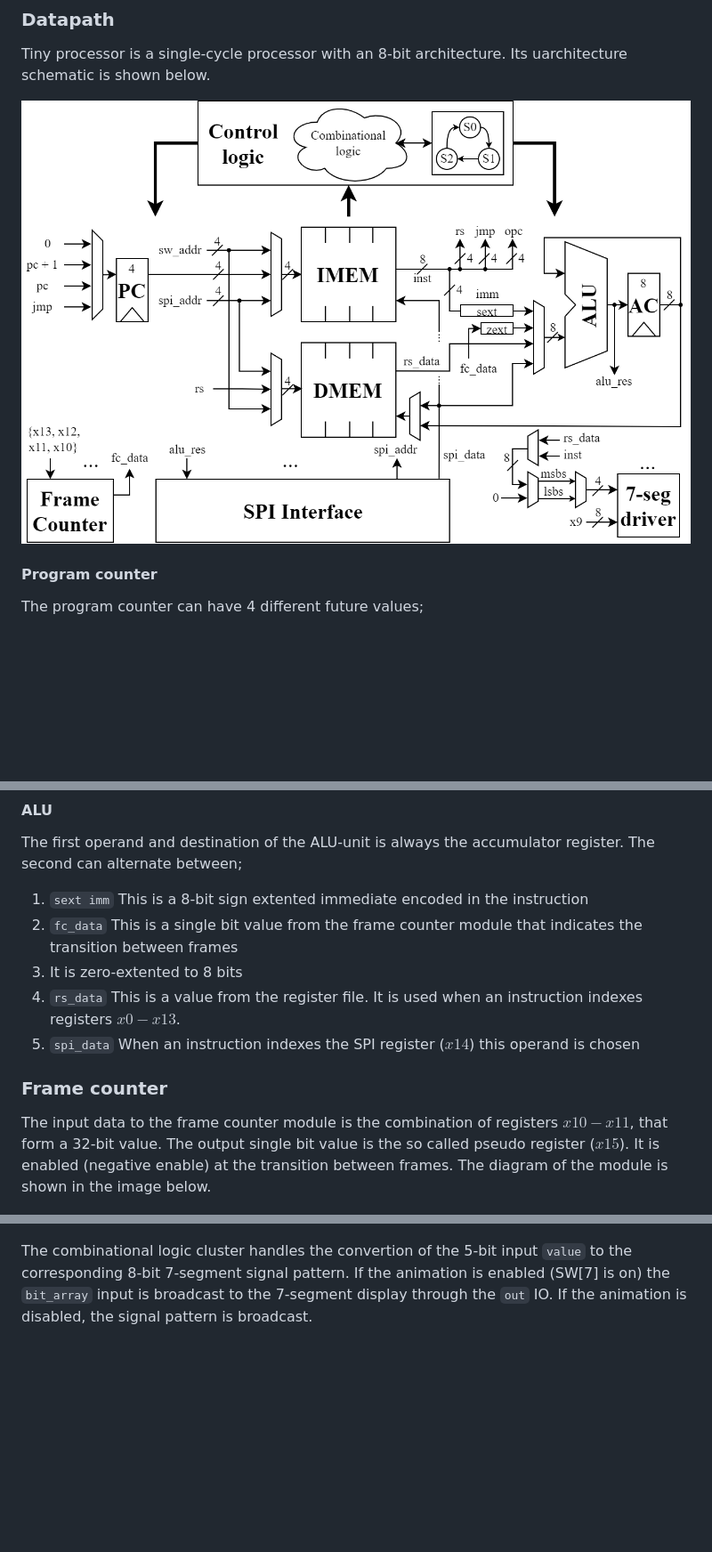
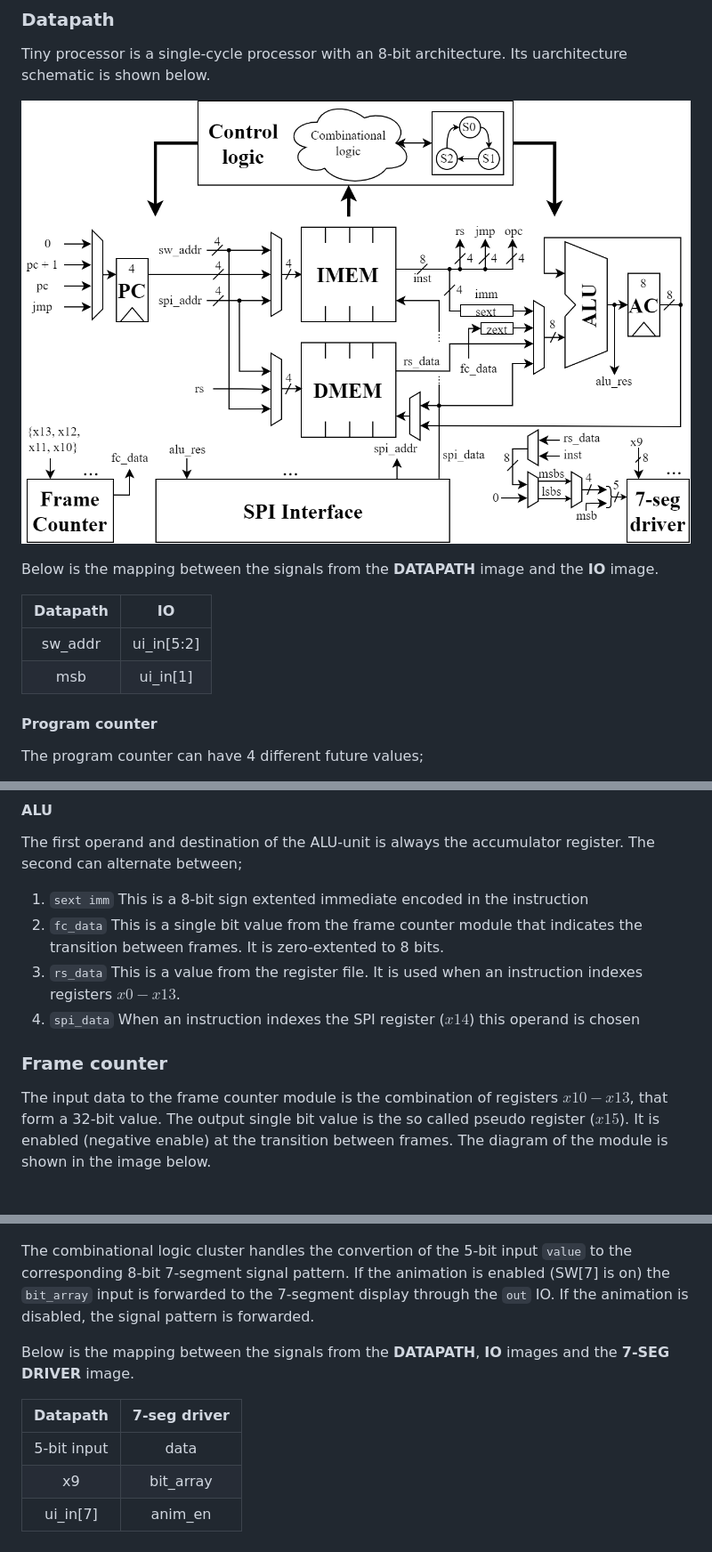
Before and after one commit to kosmalex/tiny_processor, a Markdown page: README.md, 3 parts joined by grey strips. Shown at 89% size. Rendered like a GitHub page; pictures changed too: figs/TP-uARCH.png; blank space fills up the shorter version.

```diff
--- a/README.md
+++ b/README.md
@@ -180,6 +184,13 @@ These are directly connected to each segment of the 7-segment display
 Tiny processor is a single-cycle processor with an 8-bit architecture. Its uarchitecture schematic is shown below.
 
 <p align=center> <img src="figs/TP-uARCH.png" alt="figs/TP-uARCH.png" width="1000"/> </p>
+
+Below is the mapping between the signals from the **DATAPATH** image and the **IO** image.
+
+| Datapath | IO |
+| :------: | :------: |
+| sw_addr | ui_in[5:2] |
+| msb | ui_in[1] |
 
 #### Program counter
 
@@ -221,14 +232,13 @@ Below is the mapping between the signals in the **DATAPATH** image and the **MEM
 
 The first operand and destination of the ALU-unit is always the accumulator register. The second can alternate between;
   1. `sext imm` This is a 8-bit sign extented immediate encoded in the instruction
-  2. `fc_data` This is a single bit value from the frame counter module that indicates the transition between frames
-  3. It is zero-extented to 8 bits
-  4. `rs_data` This is a value from the register file. It is used when an instruction indexes registers $x0-x13$.
-  5. `spi_data` When an instruction indexes the SPI register ($x14$) this operand is chosen
+  2. `fc_data` This is a single bit value from the frame counter module that indicates the transition between frames. It is zero-extented to 8 bits.
+  1. `rs_data` This is a value from the register file. It is used when an instruction indexes registers $x0-x13$.
+  2. `spi_data` When an instruction indexes the SPI register ($x14$) this operand is chosen
 
 ### Frame counter
 
-The input data to the frame counter module is the combination of registers $x10-x11$, that form a 32-bit value. The output single bit value is the so called pseudo register ($x15$). It is enabled (negative enable) at the transition between frames. The diagram of the module is shown in the image below.
+The input data to the frame counter module is the combination of registers $x10-x13$, that form a 32-bit value. The output single bit value is the so called pseudo register ($x15$). It is enabled (negative enable) at the transition between frames. The diagram of the module is shown in the image below.
 
 <p align=center> <img src="figs/TP-FC.png" alt="figs/TP-FC.png" width="500"/> </p>
 
@@ -286,4 +296,12 @@ The diagram for the 7-segment driver is shown below.
 
 <p align=center> <img src="figs/TP-7-seg.png" alt="figs/TP-7-seg.png" width="500"/> </p>
 
-The combinational logic cluster handles the convertion of the 5-bit input `value` to the corresponding 8-bit 7-segment signal pattern. If the animation is enabled (SW[7] is on) the `bit_array` input is broadcast to the 7-segment display through the `out` IO. If the animation is disabled, the signal pattern is broadcast.
+The combinational logic cluster handles the convertion of the 5-bit input `value` to the corresponding 8-bit 7-segment signal pattern. If the animation is enabled (SW[7] is on) the `bit_array` input is forwarded to the 7-segment display through the `out` IO. If the animation is disabled, the signal pattern is forwarded.
+
+Below is the mapping between the signals from the **DATAPATH**, **IO** images and the **7-SEG DRIVER** image.
+
+| Datapath | 7-seg driver |
+| :------: | :------: |
+| 5-bit input | data |
+| x9 | bit_array |
+| ui_in[7] | anim_en |
```
Also changed, not shown: other parts of README.md (+28 -24 lines), 2 other files.
